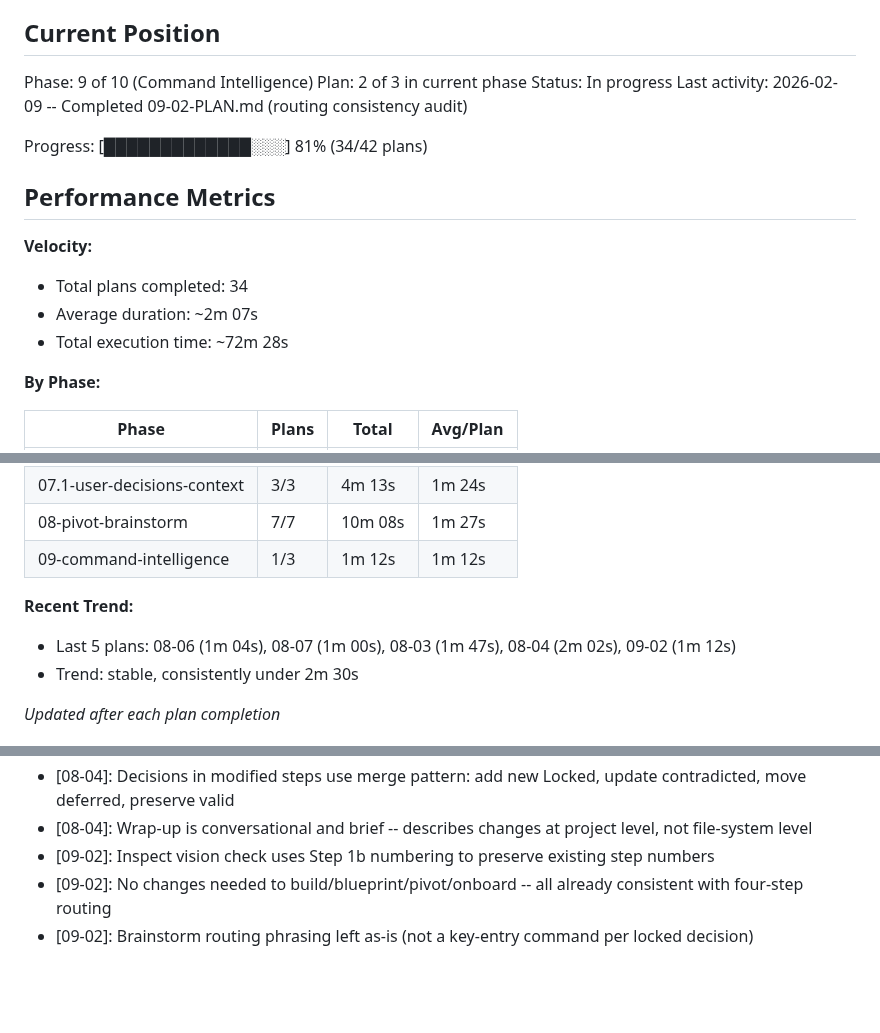
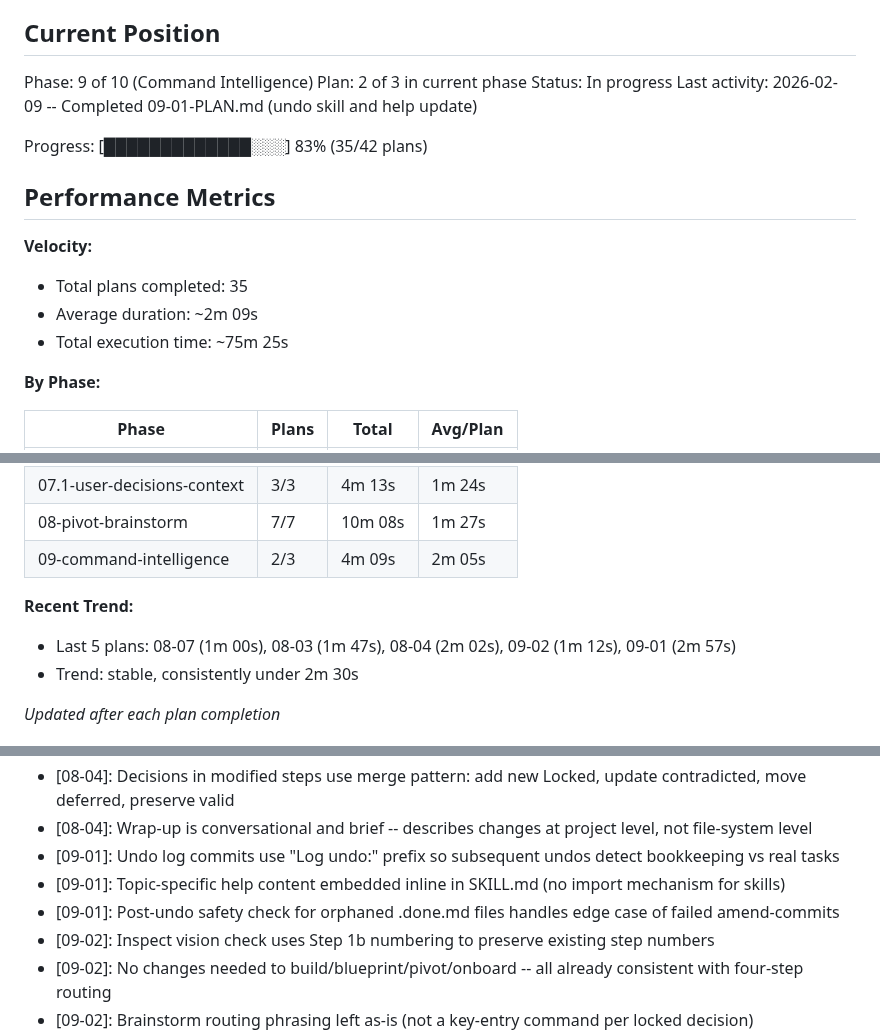
Before and after one commit to noahrasheta/director, a Markdown page: .planning/STATE.md, 3 parts joined by grey strips. GitHub-like rendering; blank space fills up the shorter version.

Commit message:
docs(09-01): complete undo skill and help update plan
Tasks completed: 2/2
- Create undo skill with 7-step rollback flow
- Update help skill with all 12 commands and topic-specific mode

SUMMARY: .planning/phases/09-command-intelligence/09-01-SUMMARY.md

```diff
--- a/.planning/STATE.md
+++ b/.planning/STATE.md
@@ -12,16 +12,16 @@ See: .planning/PROJECT.md (updated 2026-02-07)
 Phase: 9 of 10 (Command Intelligence)
 Plan: 2 of 3 in current phase
 Status: In progress
-Last activity: 2026-02-09 -- Completed 09-02-PLAN.md (routing consistency audit)
+Last activity: 2026-02-09 -- Completed 09-01-PLAN.md (undo skill and help update)
 
-Progress: [█████████████░░░] 81% (34/42 plans)
+Progress: [█████████████░░░] 83% (35/42 plans)
 
 ## Performance Metrics
 
 **Velocity:**
-- Total plans completed: 34
-- Average duration: ~2m 07s
-- Total execution time: ~72m 28s
+- Total plans completed: 35
+- Average duration: ~2m 09s
+- Total execution time: ~75m 25s
 
 **By Phase:**
 
@@ -36,10 +36,10 @@ Progress: [█████████████░░░] 81% (34/42 plans)
 | 07-quick-mode-ideas | 3/3 | 5m 43s | 1m 54s |
 | 07.1-user-decisions-context | 3/3 | 4m 13s | 1m 24s |
 | 08-pivot-brainstorm | 7/7 | 10m 08s | 1m 27s |
-| 09-command-intelligence | 1/3 | 1m 12s | 1m 12s |
+| 09-command-intelligence | 2/3 | 4m 09s | 2m 05s |
 
 **Recent Trend:**
-- Last 5 plans: 08-06 (1m 04s), 08-07 (1m 00s), 08-03 (1m 47s), 08-04 (2m 02s), 09-02 (1m 12s)
+- Last 5 plans: 08-07 (1m 00s), 08-03 (1m 47s), 08-04 (2m 02s), 09-02 (1m 12s), 09-01 (2m 57s)
 - Trend: stable, consistently under 2m 30s
 
 *Updated after each plan completion*
@@ -186,6 +186,9 @@ Recent decisions affecting current work:
 - [08-04]: Completed work files are never deleted -- even if irrelevant to new direction, files stay on disk
 - [08-04]: Decisions in modified steps use merge pattern: add new Locked, update contradicted, move deferred, preserve valid
 - [08-04]: Wrap-up is conversational and brief -- describes changes at project level, not file-system level
+- [09-01]: Undo log commits use "Log undo:" prefix so subsequent undos detect bookkeeping vs real tasks
+- [09-01]: Topic-specific help content embedded inline in SKILL.md (no import mechanism for skills)
+- [09-01]: Post-undo safety check for orphaned .done.md files handles edge case of failed amend-commits
 - [09-02]: Inspect vision check uses Step 1b numbering to preserve existing step numbers
 - [09-02]: No changes needed to build/blueprint/pivot/onboard -- all already consistent with four-step routing
 - [09-02]: Brainstorm routing phrasing left as-is (not a key-entry command per locked decision)
```
Also changed, not shown: other parts of .planning/STATE.md (+1 -1 lines), .planning/ROADMAP.md (+4 -4 lines), 1 other file.
